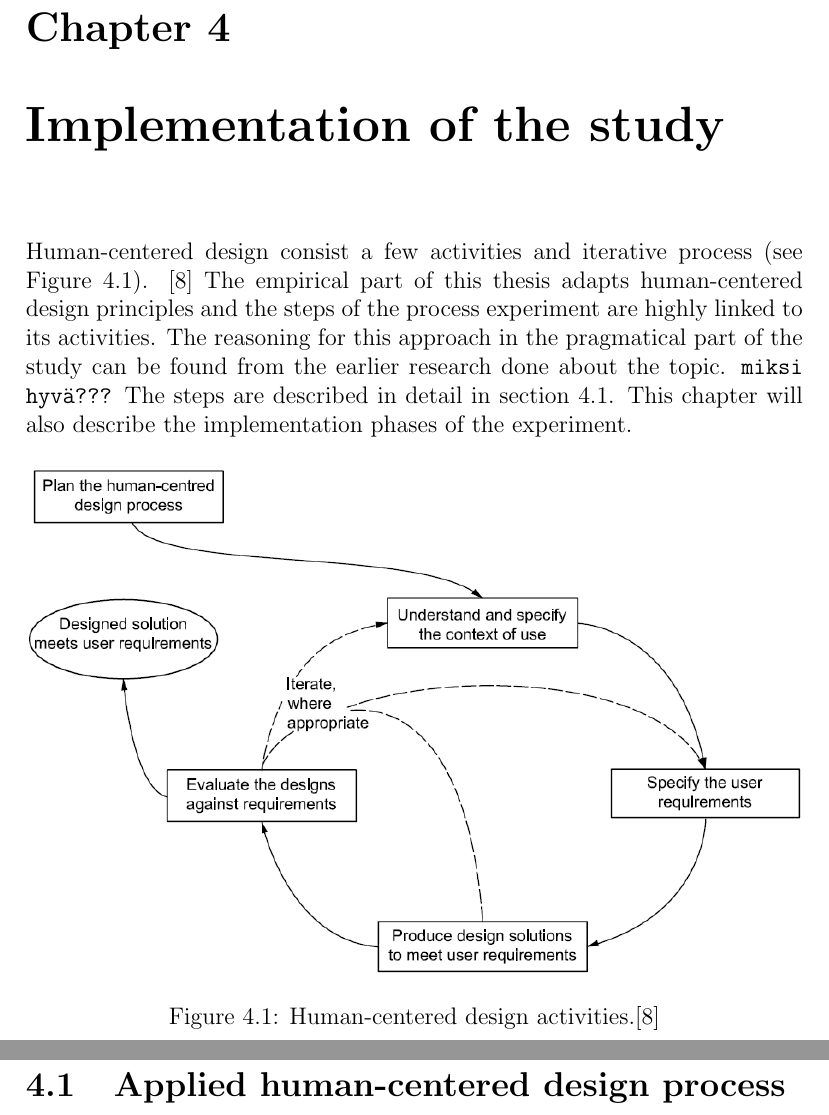
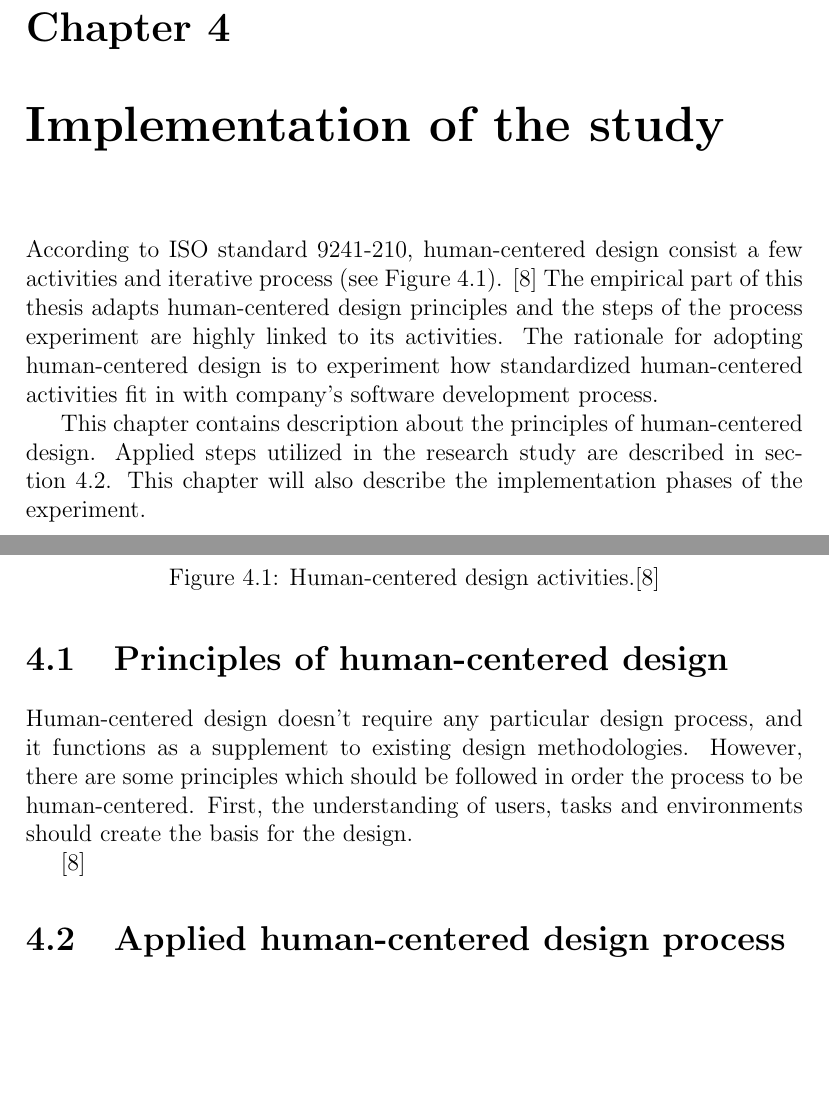
Before and after one commit to baanant/Master-s-thesis, a LaTeX thesis (dippa.tex): two parts of pages 31 and 32 of 43 before the commit and two parts of pages 31 and 32 of 44 after it, joined at a grey line, cut so that both start at the same text, the shorter picture padded with empty space. Compiled offline with pdfLaTeX.

Commit message:
some text

```diff
--- a/dippa.tex
+++ b/dippa.tex
@@ -934,8 +931,9 @@ The outcome of SUS is a single value which express the overall usability of the
 \chapter{Implementation of the study}
 \label{chapter:implementation}
 
-Human-centered design consist a few activities and iterative process (see Figure \ref{fig:hci_process}). \cite{RefWorks:16} The empirical part of this thesis adapts human-centered design principles and the steps of the process experiment are highly linked to its activities. The reasoning for this approach in the pragmatical part of the study can be found from the earlier research done about the topic. \texttt{miksi hyvä???}
-The steps are described in detail in section \ref{sec:dprocess}. This chapter will also describe the implementation phases of the experiment.
+According to ISO standard 9241-210, human-centered design consist a few activities and iterative process (see Figure \ref{fig:hci_process}). \cite{RefWorks:16} The empirical part of this thesis adapts human-centered design principles and the steps of the process experiment are highly linked to its activities. The rationale for adopting human-centered design is to experiment how standardized human-centered activities fit in with company's software development process.
+
+This chapter contains description about the principles of human-centered design. Applied steps utilized in the research study are described in section \ref{sec:dprocess}. This chapter will also describe the implementation phases of the experiment.
 
 \begin{figure}[H]
   	\centering
@@ -943,6 +941,12 @@ The steps are described in detail in section \ref{sec:dprocess}. This chapter wi
   	\caption{Human-centered design activities.\cite{RefWorks:16}}
 	\label{fig:hci_process}
 \end{figure}
+
+\section{Principles of human-centered design}
+Human-centered design doesn't require any particular design process, and it functions as a supplement to existing design methodologies. However, there are some principles which should be followed in order the process to be human-centered. First, the understanding of users, tasks and environments should create the basis for the design.
+
+
+\cite{RefWorks:16}
 
 \section{Applied human-centered design process}
 \label{sec:dprocess}
```
Also changed, not shown: dippa.pdf, dippa.tex (11 more changed lines), 5 other files.
